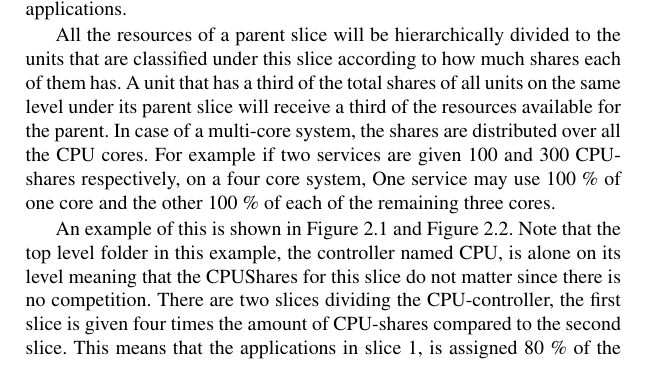
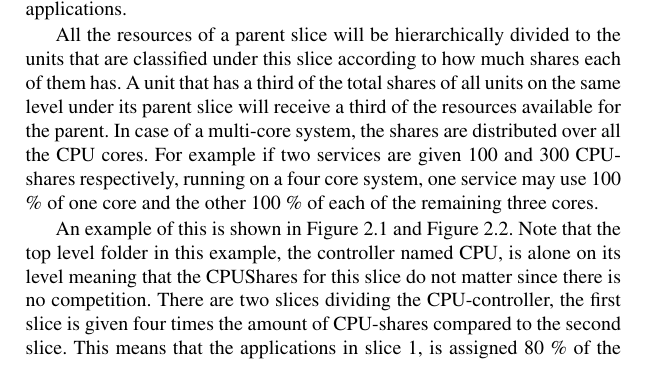
Before and after one commit to Fredrik89/mt, a LaTeX thesis (report/thesis.tex): part of page 17 of 67, cut so that both start at the same text. Compiled offline with pdfLaTeX.

Commit message:
fix small spelling error

```diff
--- a/report/thesis.tex
+++ b/report/thesis.tex
@@ -349,7 +349,7 @@ All the resources of a parent slice will be hierarchically divided to the
 units that are classified under this slice according to how much shares
 each of them has. A unit that has a third of the total shares of all units
 on the same level under its parent slice will receive a third of the
-resources available for the parent. In case of a multi-core system, the shares are distributed over all the CPU cores. For example if two services are given 100 and 300 CPU-shares respectively, on a four core system, One service may use 100 \% of one core and the other 100 \% of each of the remaining three cores.
+resources available for the parent. In case of a multi-core system, the shares are distributed over all the CPU cores. For example if two services are given 100 and 300 CPU-shares respectively, running on a four core system, one service may use 100 \% of one core and the other 100 \% of each of the remaining three cores.
 
 An example of this is shown in
 Figure~\ref{fig:ctree} and Figure~\ref{fig:ctable}. Note that the top
```
